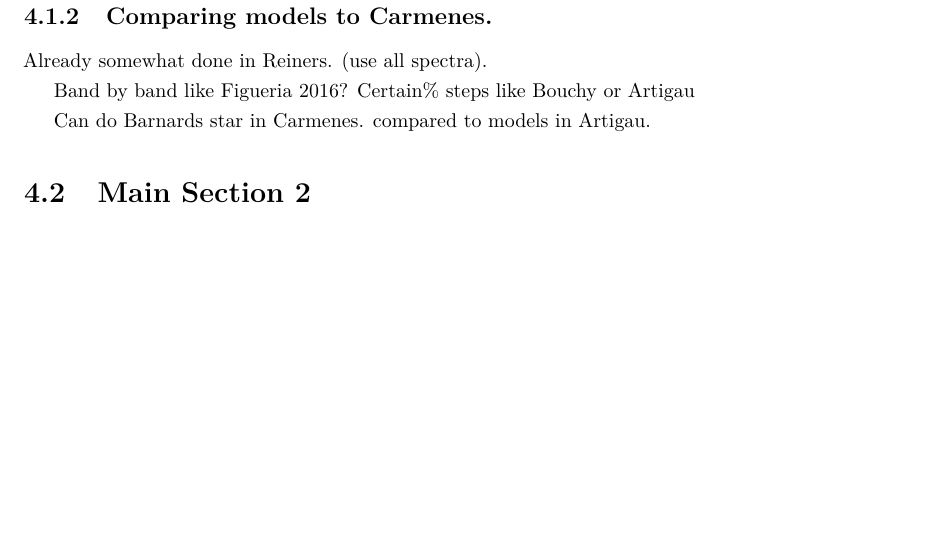
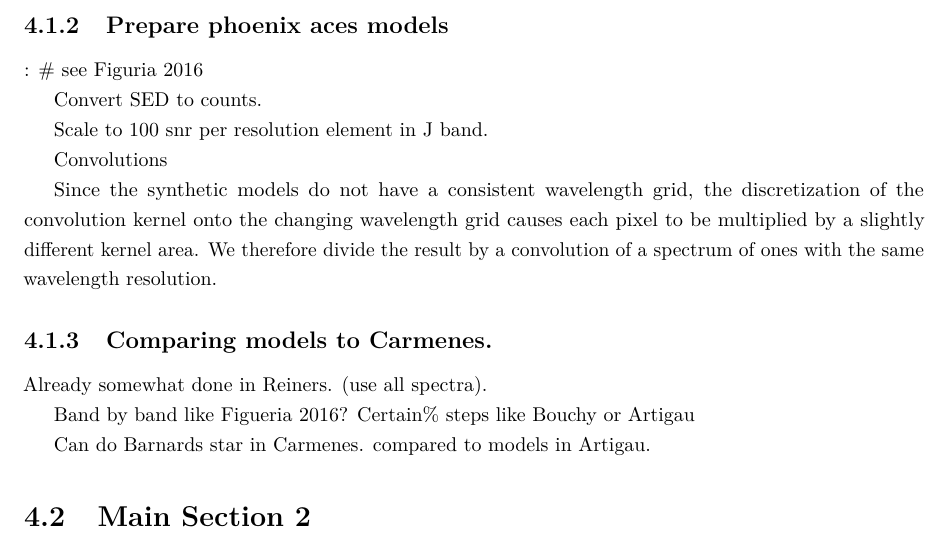
Before and after one commit to jason-neal/PhDThesis, a LaTeX thesis (thesis.tex, which reads chapters/nir-information-content.tex): part of page 23 of 29, cut at the place of the change, the shorter picture padded with empty space. Compiled offline with pdfLaTeX; a missing bibliography style is replaced by a similar one.

Commit message:
preparation of phoneix aces models

```diff
--- a/chapters/nir-information-content.tex
+++ b/chapters/nir-information-content.tex
@@ -102,6 +102,20 @@ In the photon noise dominated region the \(\sqrt{N_{e^-}} = S/N\), signal-to-noi
 
 
 
+\subsection{Prepare phoenix aces models}:
+\# see Figuria 2016
+
+Convert SED to counts.
+
+
+Scale to 100 snr per resolution element in J band.
+
+Convolutions
+
+
+Since the synthetic models do not have a consistent wavelength grid, the discretization of the convolution kernel onto the  changing wavelength grid causes each pixel to be multiplied by  a slightly different kernel area. We therefore divide the result by a convolution of a spectrum of ones with the same wavelength resolution.
+
+
 %-----------------------------------
 %	SUBSECTION 2
 %-----------------------------------
```
